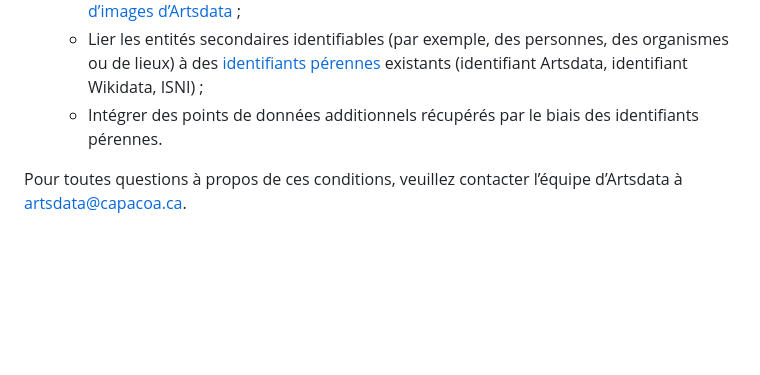
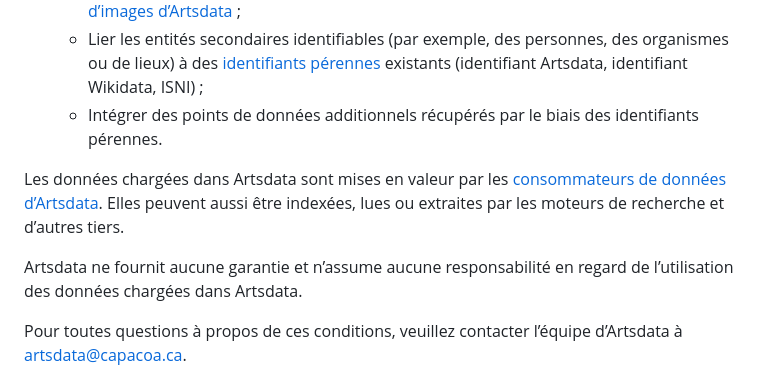
Before and after one commit to culturecreates/nebula, a Markdown page: doc/fr/contributor-conditions.html.md, the part around the change. Rendered like a GitHub page; blank space fills up the shorter version.

Commit message:
Update contributor-conditions.html.md
Ajout d'une section détaillant comment les données sont susceptibles d'être utilisées.

```diff
--- a/doc/fr/contributor-conditions.html.md
+++ b/doc/fr/contributor-conditions.html.md
@@ -19,6 +19,11 @@ Le Contributeur qui accepte de fournir des données au graphe de connaissance Ar
   - Lier les entités secondaires identifiables (par exemple, des personnes, des organismes ou de lieux) à des [identifiants pérennes](https://culturecreates.github.io/artsdata-data-model/identifier-recommendations.fr.html) existants (identifiant Artsdata, identifiant Wikidata, ISNI) ;
   - Intégrer des points de données additionnels récupérés par le biais des identifiants pérennes.
 
+Les données chargées dans Artsdata sont mises en valeur par les [consommateurs de données d’Artsdata](https://kg.artsdata.ca/fr/doc/data-consumers). Elles peuvent aussi être indexées, lues ou extraites par les moteurs de recherche et d’autres tiers.
+
+Artsdata ne fournit aucune garantie et n’assume aucune responsabilité en regard de l’utilisation des données chargées dans Artsdata.
+
+
 Pour toutes questions à propos de ces conditions, veuillez contacter l’équipe d’Artsdata à artsdata@capacoa.ca.
 
 <sup>1</sup> Par _personnel d’Artsdata_, on entend le personnel de CAPACOA, de La culture crée et/ou tout autre tiers autorisé à contribuer à l’intendance graphe de connaissances Artsdata.
```
